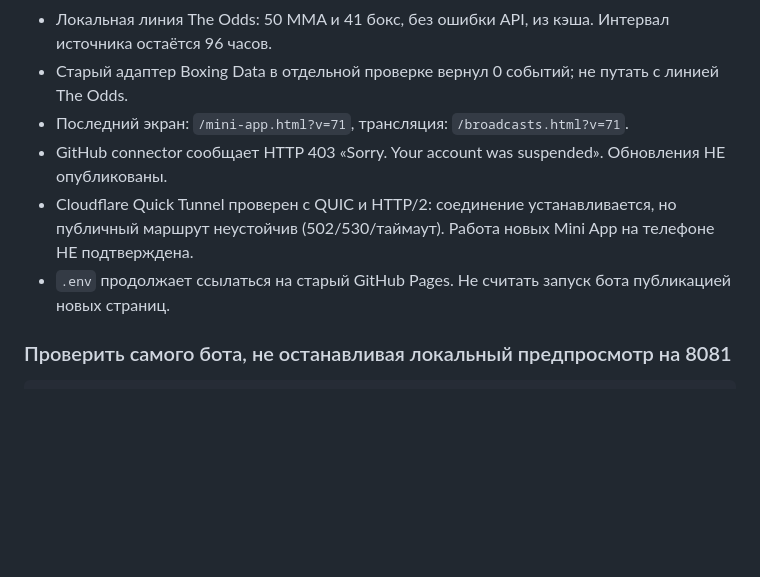
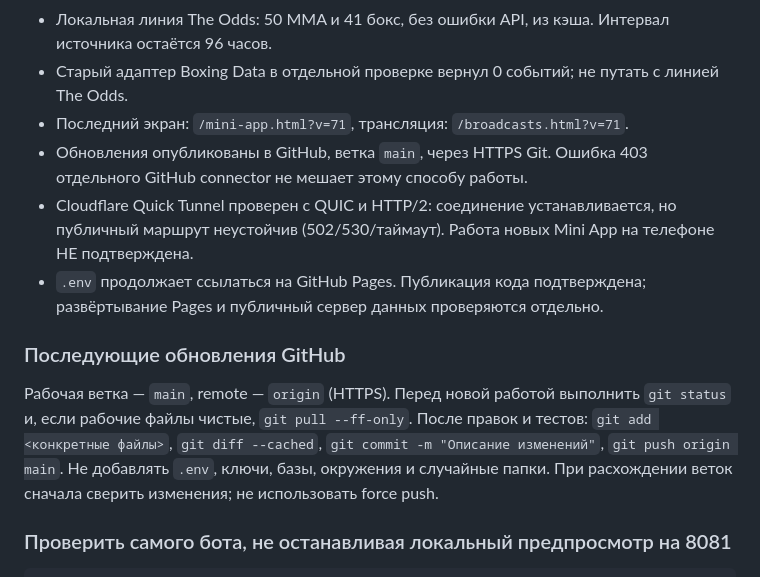
Before and after one commit to chronofag357-maker/turbo-fishstick, a Markdown page: START_HERE.md, the part around the change. Rendered like a GitHub page; blank space fills up the shorter version.

Commit message:
Document verified HTTPS publishing workflow

```diff
--- a/START_HERE.md
+++ b/START_HERE.md
@@ -7,9 +7,13 @@
 - Локальная линия The Odds: 50 MMA и 41 бокс, без ошибки API, из кэша. Интервал источника остаётся 96 часов.
 - Старый адаптер Boxing Data в отдельной проверке вернул 0 событий; не путать с линией The Odds.
 - Последний экран: `/mini-app.html?v=71`, трансляция: `/broadcasts.html?v=71`.
-- GitHub connector сообщает HTTP 403 «Sorry. Your account was suspended». Обновления НЕ опубликованы.
+- Обновления опубликованы в GitHub, ветка `main`, через HTTPS Git. Ошибка 403 отдельного GitHub connector не мешает этому способу работы.
 - Cloudflare Quick Tunnel проверен с QUIC и HTTP/2: соединение устанавливается, но публичный маршрут неустойчив (502/530/таймаут). Работа новых Mini App на телефоне НЕ подтверждена.
-- `.env` продолжает ссылаться на старый GitHub Pages. Не считать запуск бота публикацией новых страниц.
+- `.env` продолжает ссылаться на GitHub Pages. Публикация кода подтверждена; развёртывание Pages и публичный сервер данных проверяются отдельно.
+
+### Последующие обновления GitHub
+
+Рабочая ветка — `main`, remote — `origin` (HTTPS). Перед новой работой выполнить `git status` и, если рабочие файлы чистые, `git pull --ff-only`. После правок и тестов: `git add <конкретные файлы>`, `git diff --cached`, `git commit -m "Описание изменений"`, `git push origin main`. Не добавлять `.env`, ключи, базы, окружения и случайные папки. При расхождении веток сначала сверить изменения; не использовать force push.
 
 ### Проверить самого бота, не останавливая локальный предпросмотр на 8081
 
```
